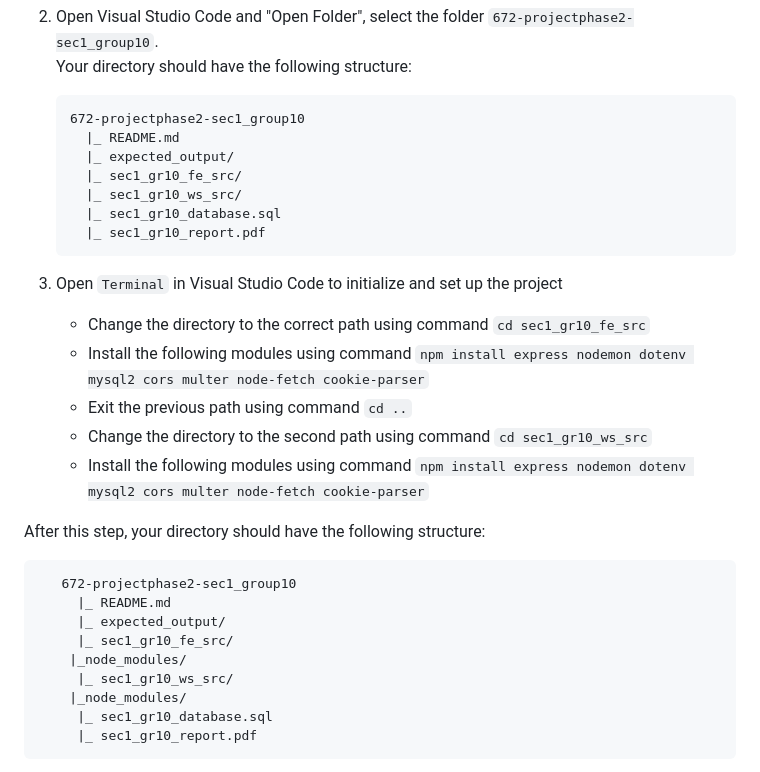
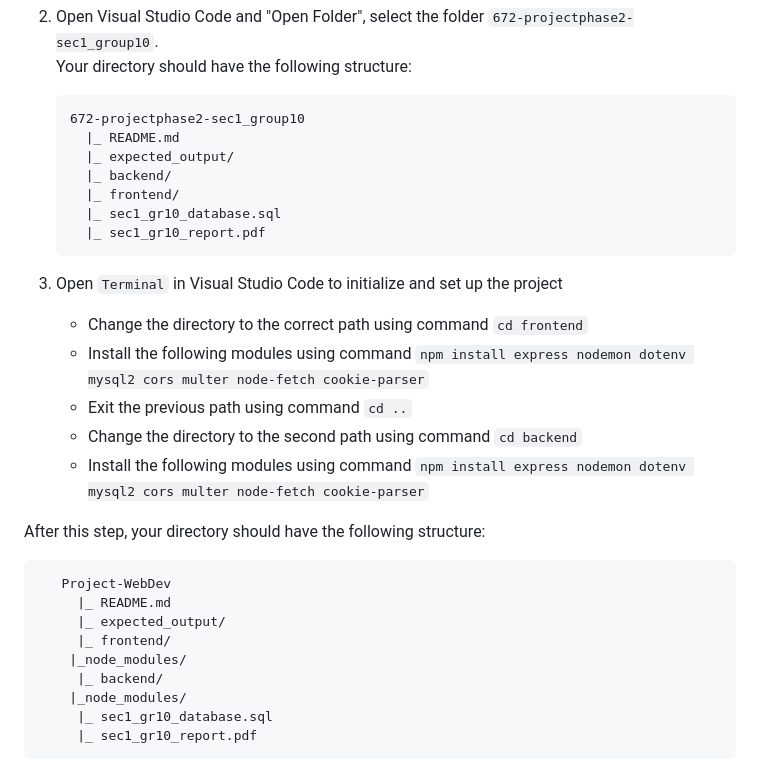
Before and after one commit to Bnmpp/Project-WebDev, a Markdown page: README.md, the part around one of its changes. GitHub-like rendering.

Commit message:
Update README with new project structure and links

```diff
--- a/README.md
+++ b/README.md
@@ -23,28 +23,28 @@
    	   672-projectphase2-sec1_group10
          |_ README.md
          |_ expected_output/
-         |_ sec1_gr10_fe_src/
-         |_ sec1_gr10_ws_src/
+         |_ backend/
+         |_ frontend/
          |_ sec1_gr10_database.sql
          |_ sec1_gr10_report.pdf
 
 
 4. Open `Terminal` in Visual Studio Code to initialize and set up the project
-	* Change the directory to the correct path using command `cd sec1_gr10_fe_src`
+	* Change the directory to the correct path using command `cd frontend`
  	* Install the following modules using command `npm install express nodemon dotenv mysql2 cors multer node-fetch cookie-parser`
   	* Exit the previous path using command `cd ..`
-  	* Change the directory to the second path using command `cd sec1_gr10_ws_src`
+  	* Change the directory to the second path using command `cd backend`
  	* Install the following modules using command `npm install express nodemon dotenv mysql2 cors multer node-fetch cookie-parser`<br>
 
 After this step, your directory should have the following structure:
 
 
-	   672-projectphase2-sec1_group10
+	   Project-WebDev
          |_ README.md
 	     |_ expected_output/
-         |_ sec1_gr10_fe_src/
+         |_ frontend/
 	 	|_node_modules/
-         |_ sec1_gr10_ws_src/
+         |_ backend/
 	 	|_node_modules/
          |_ sec1_gr10_database.sql
          |_ sec1_gr10_report.pdf
```
Also changed, not shown: other parts of README.md (+1 -1 lines).
